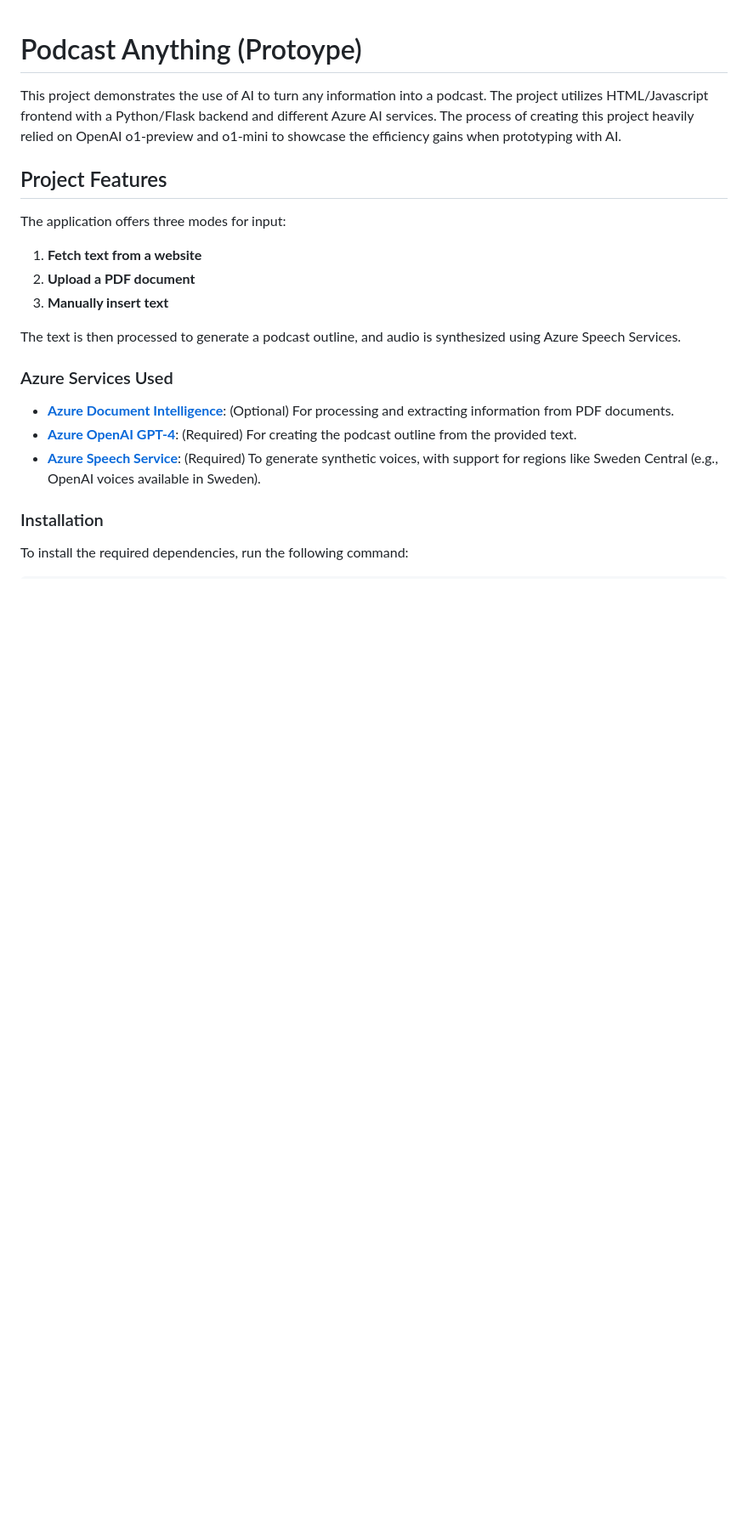
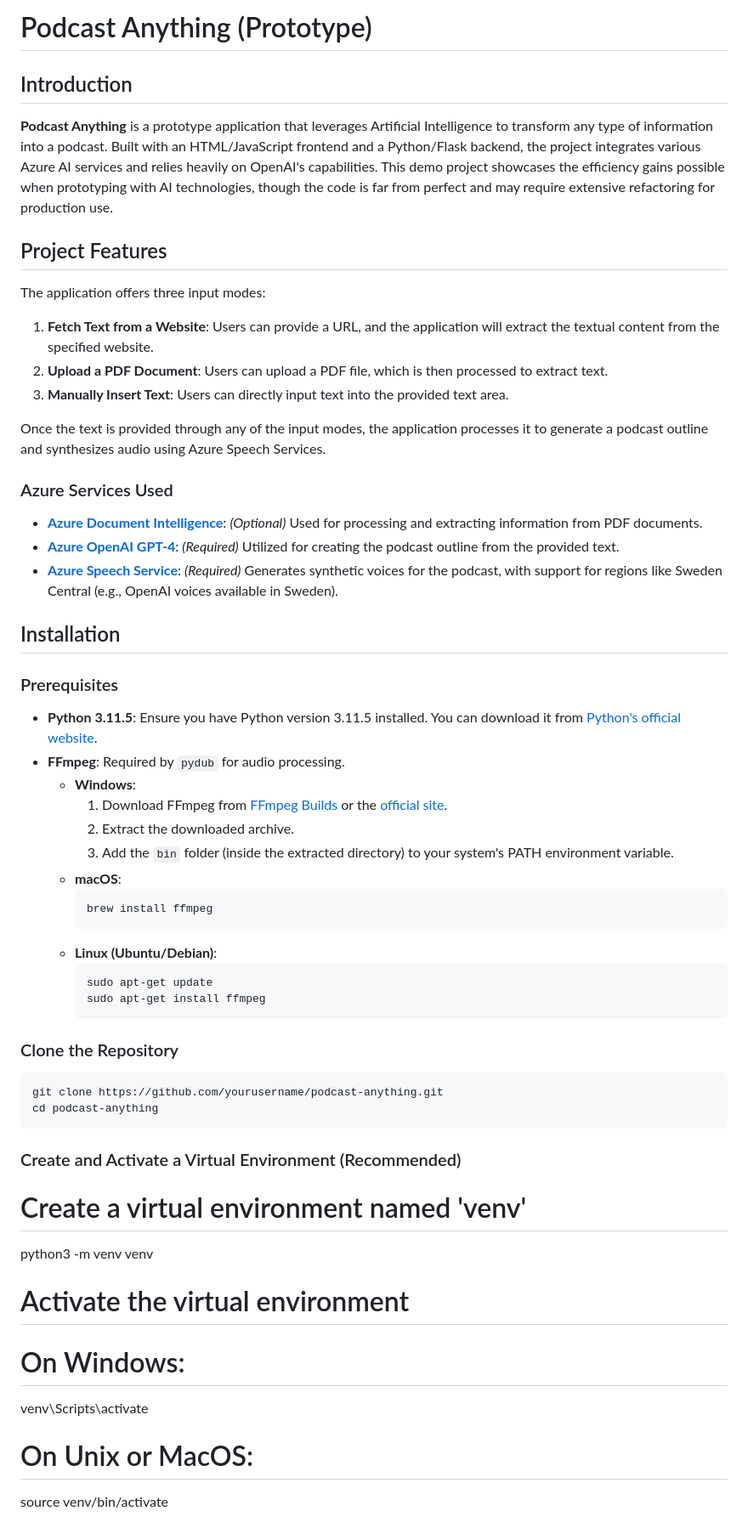
Before and after one commit to flo7up/PodcastAnything, a Markdown page: README.md, the part around the change printed below. Shown: that part at 85% size. Drawn GitHub-style; blank space fills up the shorter version.

````diff
--- a/README.md
+++ b/README.md
@@ -1,28 +1,61 @@
+# Podcast Anything (Prototype)
 
-# Podcast Anything (Protoype)
+## Introduction
 
-This project demonstrates the use of AI to turn any information into a podcast.
-The project utilizes HTML/Javascript frontend with a Python/Flask backend and different Azure AI services.
-The process of creating this project heavily relied on OpenAI o1-preview and o1-mini to showcase the efficiency gains when prototyping with AI.
+**Podcast Anything** is a prototype application that leverages Artificial Intelligence to transform any type of information into a podcast. Built with an HTML/JavaScript frontend and a Python/Flask backend, the project integrates various Azure AI services and relies heavily on OpenAI's capabilities. This demo project showcases the efficiency gains possible when prototyping with AI technologies, though the code is far from perfect and may require extensive refactoring for production use.
 
 ## Project Features
 
-The application offers three modes for input:
+The application offers three input modes:
 
-1. **Fetch text from a website**
-2. **Upload a PDF document**
-3. **Manually insert text**
+1. **Fetch Text from a Website**: Users can provide a URL, and the application will extract the textual content from the specified website.
+2. **Upload a PDF Document**: Users can upload a PDF file, which is then processed to extract text.
+3. **Manually Insert Text**: Users can directly input text into the provided text area.
 
-The text is then processed to generate a podcast outline, and audio is synthesized using Azure Speech Services.
+Once the text is provided through any of the input modes, the application processes it to generate a podcast outline and synthesizes audio using Azure Speech Services.
 
 ### Azure Services Used
 
-- **[Azure Document Intelligence](https://learn.microsoft.com/en-us/azure/ai-form-recognizer/)**: (Optional) For processing and extracting information from PDF documents.
-- **[Azure OpenAI GPT-4](https://learn.microsoft.com/en-us/azure/cognitive-services/openai/)**: (Required) For creating the podcast outline from the provided text.
-- **[Azure Speech Service](https://learn.microsoft.com/en-us/azure/cognitive-services/speech-service/)**: (Required) To generate synthetic voices, with support for regions like Sweden Central (e.g., OpenAI voices available in Sweden).
+- **[Azure Document Intelligence](https://learn.microsoft.com/en-us/azure/ai-form-recognizer/)**: *(Optional)* Used for processing and extracting information from PDF documents.
+- **[Azure OpenAI GPT-4](https://learn.microsoft.com/en-us/azure/cognitive-services/openai/)**: *(Required)* Utilized for creating the podcast outline from the provided text.
+- **[Azure Speech Service](https://learn.microsoft.com/en-us/azure/cognitive-services/speech-service/)**: *(Required)* Generates synthetic voices for the podcast, with support for regions like Sweden Central (e.g., OpenAI voices available in Sweden).
 
-### Installation
+## Installation
 
-To install the required dependencies, run the following command:
+### Prerequisites
+
+- **Python 3.11.5**: Ensure you have Python version 3.11.5 installed. You can download it from [Python's official website](https://www.python.org/downloads/).
+- **FFmpeg**: Required by `pydub` for audio processing.
+  - **Windows**:
+    1. Download FFmpeg from [FFmpeg Builds](https://ffmpeg.zeranoe.com/builds/) or the [official site](https://ffmpeg.org/download.html).
+    2. Extract the downloaded archive.
+    3. Add the `bin` folder (inside the extracted directory) to your system's PATH environment variable.
+  - **macOS**:
+    ```bash
+    brew install ffmpeg
+    ```
+  - **Linux (Ubuntu/Debian)**:
+    ```bash
+    sudo apt-get update
+    sudo apt-get install ffmpeg
+    ```
+
+### Clone the Repository
 
 ```bash
+git clone https://github.com/yourusername/podcast-anything.git
+cd podcast-anything
+```
+
+### Create and Activate a Virtual Environment (Recommended)
+
+# Create a virtual environment named 'venv'
+python3 -m venv venv
+
+# Activate the virtual environment
+# On Windows:
+venv\Scripts\activate
+
+# On Unix or MacOS:
+source venv/bin/activate
+
````
Also changed, not shown: other parts of README.md (+89 -21 lines), screenshots/app_screenshot.png, 1 other file.
